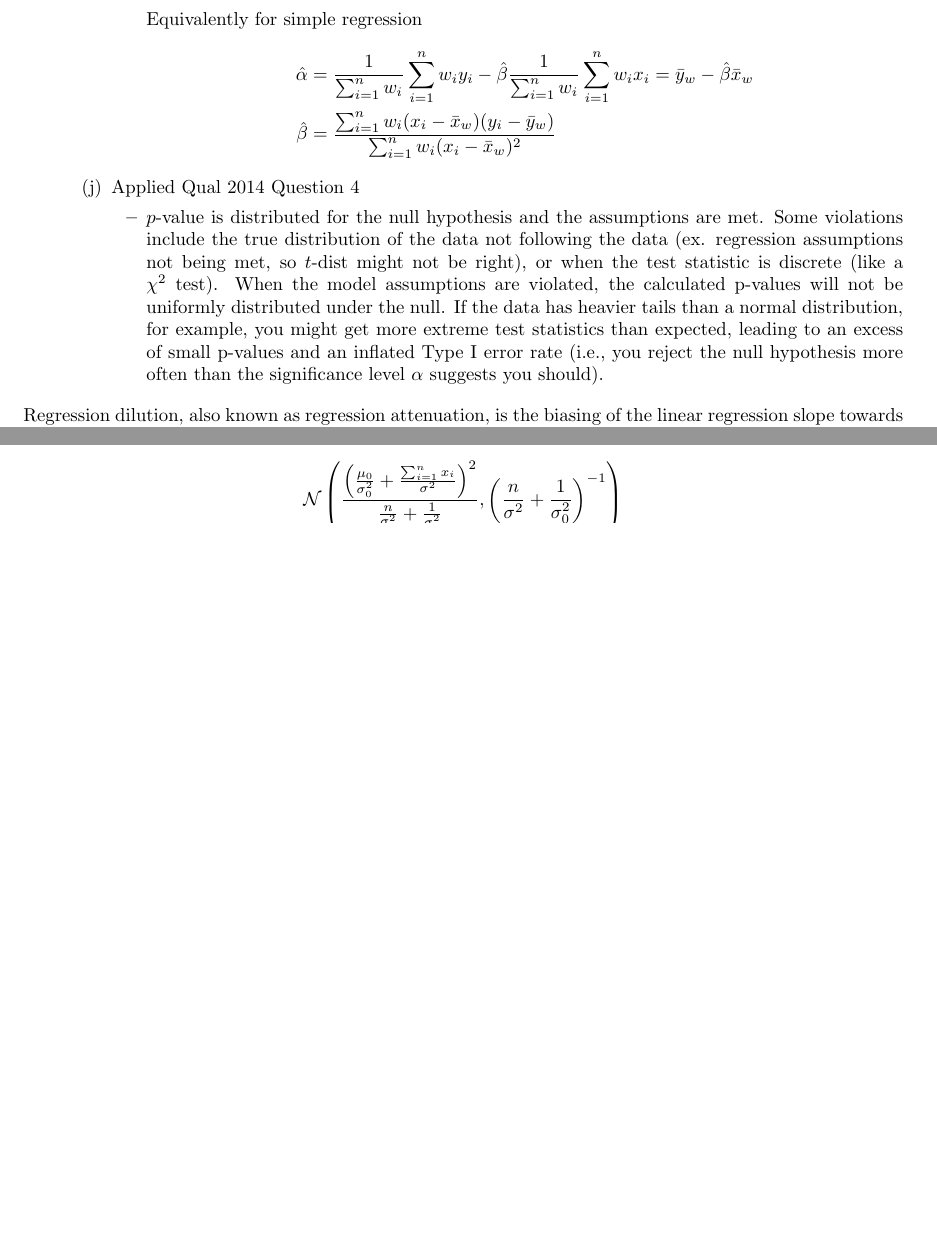
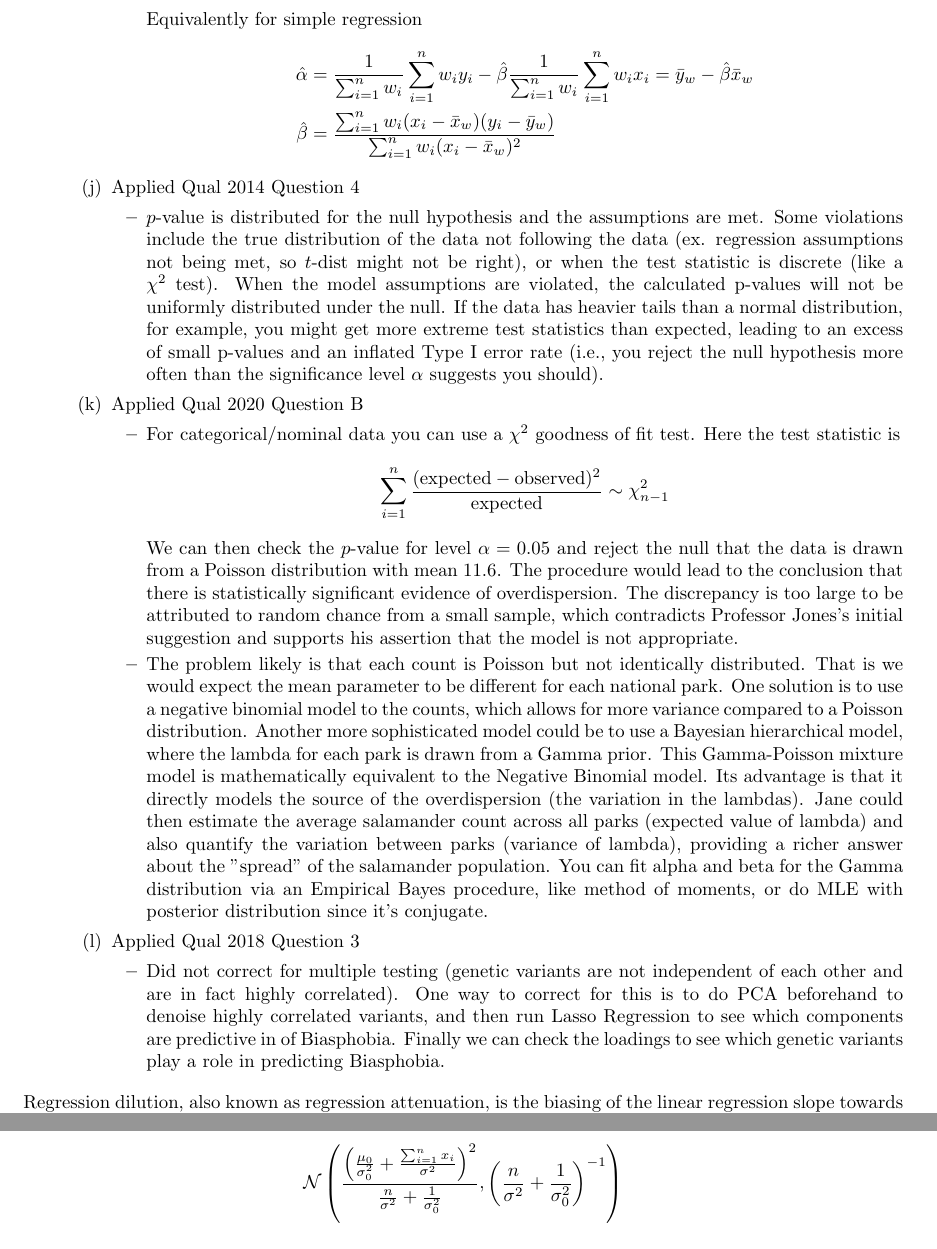
Before and after one commit to tingtang2/applied-qual-review, a LaTeX document (study_guide/main.tex): two parts of pages 16 and 17 of 18 before the commit and two parts of pages 16 and 18 of 19 after it, joined at a grey line, cut so that both start at the same text, the shorter picture padded with empty space. Compiled offline with pdfLaTeX.

Commit message:
more past problems

```diff
--- a/study_guide/main.tex
+++ b/study_guide/main.tex
@@ -567,6 +567,22 @@ L1/L2 regularization, use cross validation/valdiation set for model selection, A
       \begin{itemize}
         \item $p$-value is distributed for the null hypothesis and the assumptions are met. Some violations include the true distribution of the data not following the data (ex. regression assumptions not being met, so $t$-dist might not be right), or when the test statistic is discrete (like a $\chi^2$ test). When the model assumptions are violated, the calculated p-values will not be uniformly distributed under the null. If the data has heavier tails than a normal distribution, for example, you might get more extreme test statistics than expected, leading to an excess of small p-values and an inflated Type I error rate (i.e., you reject the null hypothesis more often than the significance level $\alpha$ suggests you should).
       \end{itemize}
+    \item Applied Qual 2020 Question B
+      \begin{itemize}
+        \item For categorical/nominal data you can use a $\chi^2$ goodness of fit test. Here the test statistic is
+          \[ \sum_{i=1}^{n} \frac{(\text{expected} - \text{observed})^2}{\text{expected}} \sim \chi^2_{n-1} \]
+          We can then check the $p$-value for level $\alpha=0.05$ and reject the null that the data is drawn from a Poisson distribution with mean 11.6. The procedure would lead to the conclusion that there is statistically significant evidence of overdispersion. The discrepancy is too large to be attributed to random chance from a small sample, which contradicts Professor Jones's initial suggestion and supports his assertion that the model is not appropriate.
+        \item The problem likely is that each count is Poisson but not identically distributed. That is we would expect the mean parameter to be different for each national park.
+          One solution is to use a negative binomial model to the counts, which allows for more variance compared to a Poisson distribution. Another more sophisticated model could be to use a Bayesian hierarchical model,
+          where the lambda for each park is drawn from a Gamma prior. This Gamma-Poisson mixture model is mathematically equivalent to the Negative Binomial model. Its advantage is that it directly models the source of the overdispersion (the variation in the lambdas). Jane could then estimate the average salamander count across all parks (expected value of lambda) and also quantify the variation between parks (variance of lambda), providing a richer answer about the "spread" of the salamander population.
+          You can fit alpha and beta for the Gamma distribution via an Empirical Bayes procedure, like method of moments, or do MLE with posterior distribution since it's conjugate.
+      \end{itemize}
+    \item Applied Qual 2018 Question 3
+      \begin{itemize}
+        \item Did not correct for multiple testing (genetic variants are not independent of each other and are in fact highly correlated). One way
+          to correct for this is to do PCA beforehand to denoise highly correlated variants, and then run Lasso Regression to see which components are predictive in
+          of Biasphobia. Finally we can check the loadings to see which genetic variants play a role in predicting Biasphobia.
+      \end{itemize}
   \end{enumerate}
 
 \end{itemize}
```
